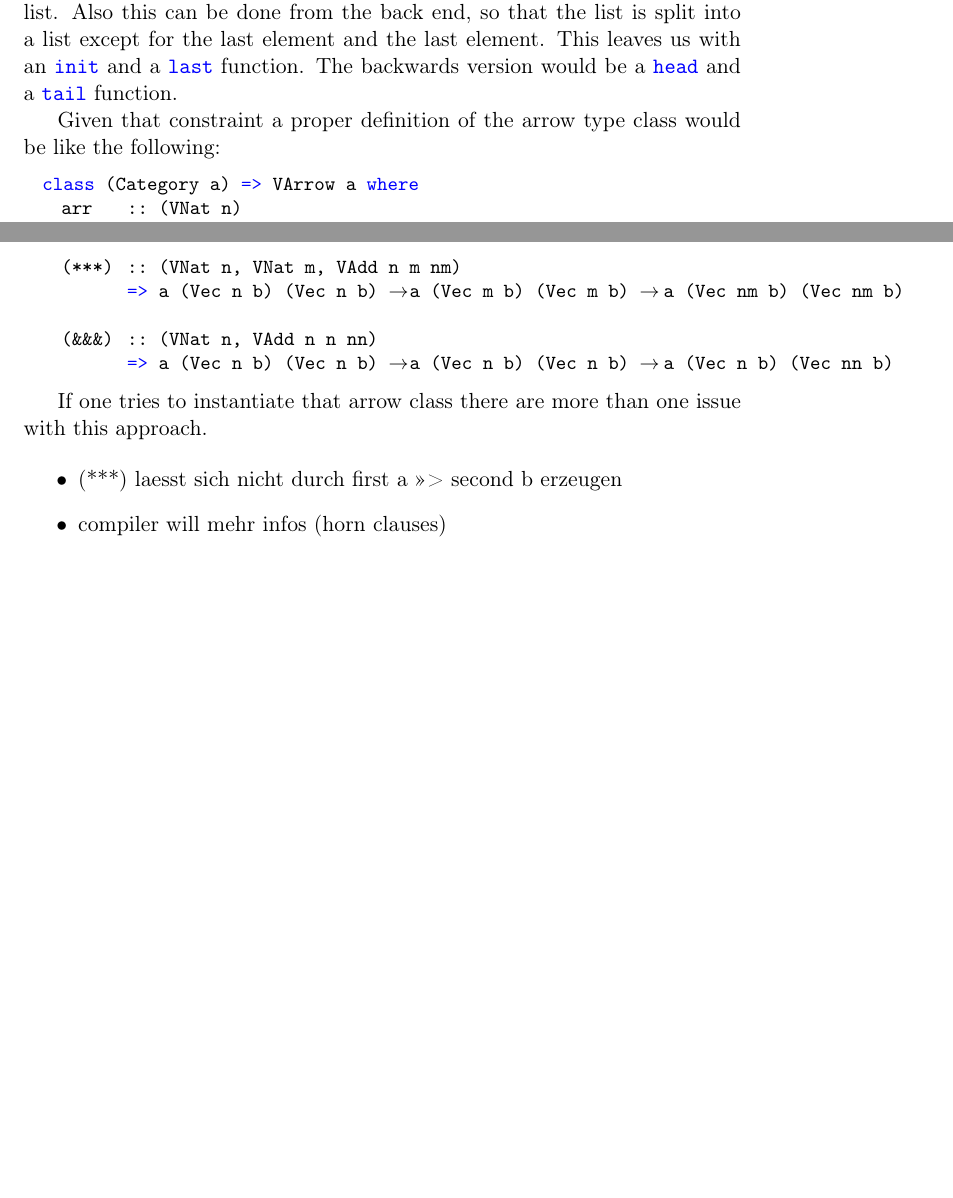
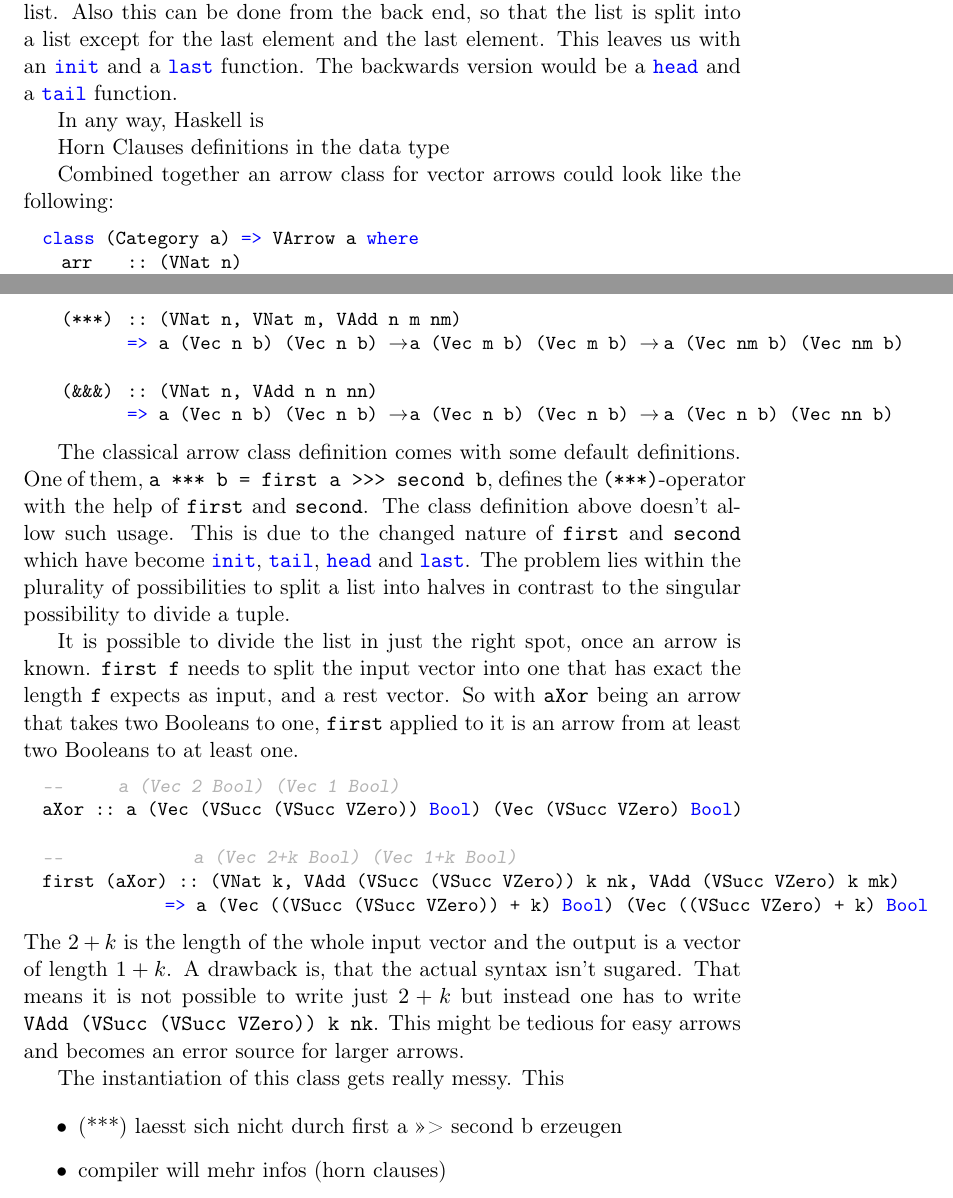
Before and after one commit to phynfo/Hardware-Modeling-with-Arrows2, a LaTeX document (arrows.tex): two parts of pages 11 and 12 of 14 before the commit and two parts of pages 11 and 12 of 15 after it, joined at a grey line, cut so that both start at the same text, the shorter picture padded with empty space. Compiled offline with pdfLaTeX.

Commit message:
more on horn

```diff
--- a/arrows.tex
+++ b/arrows.tex
@@ -574,7 +574,12 @@ of the list. Also this can be done from the back end, so that the list is split
 element. This leaves us with an \hs{init} and a \hs{last} function. The backwards version would be a \hs{head} and a \hs{tail} function.
 
 \par
-Given that constraint a proper definition of the arrow type class would be like the following:
+In any way, Haskell is
+
+Horn Clauses definitions in the data type
+
+\par
+Combined together an arrow class for vector arrows could look like the following:
 
 \begin{haskell}
   class (Category a) => VArrow a where
@@ -618,8 +623,29 @@ Given that constraint a proper definition of the arrow type class would be like
 \end{haskell}
 
 \par
-If one tries to instantiate that arrow class there are more than one issue with this approach.
+The classical arrow class definition comes with some default definitions. One of them, \hs{a *** b = first a >>> second b}, defines the
+\hs{(***)}-operator with the help of \hs{first} and \hs{second}. The class definition above doesn't allow such usage. This is due to the
+changed nature of \hs{first} and \hs{second} which have become \hs{init}, \hs{tail}, \hs{head} and \hs{last}. The problem lies within the
+plurality of possibilities to split a list into halves in contrast to the singular possibility to divide a tuple.
 
+\par
+It is possible to divide the list in just the right spot, once an arrow is known. \hs{first f} needs to split the input vector into one that
+has exact the length \hs{f} expects as input, and a rest vector. So with \hs{aXor} being an arrow that takes two Booleans to one,
+\hs{first} applied to it is an arrow from at least two Booleans to at least one.
+\begin{haskell}
+  --      a (Vec 2 Bool) (Vec 1 Bool)
+  aXor :: a (Vec (VSucc (VSucc VZero)) Bool) (Vec (VSucc VZero) Bool)
+
+  --              a (Vec 2+k Bool) (Vec 1+k Bool)
+  first (aXor) :: (VNat k, VAdd (VSucc (VSucc VZero)) k nk, VAdd (VSucc VZero) k mk)
+               => a (Vec ((VSucc (VSucc VZero)) + k) Bool) (Vec ((VSucc VZero) + k) Bool
+\end{haskell}
+The $2+k$ is the length of the whole input vector and the output is a vector of length $1+k$. A drawback is, that the actual syntax isn't
+sugared. That means it is not possible to write just $2+k$ but instead one has to write \hs{VAdd (VSucc (VSucc VZero)) k nk}. This might be
+tedious for easy arrows and becomes an error source for larger arrows.
+
+
+The instantiation of this class gets really messy. This
 
 \begin{itemize}
   \item (***) laesst sich nicht durch first a >>> second b erzeugen
```
Also changed, not shown: arrows.tex (2 more changed lines).
